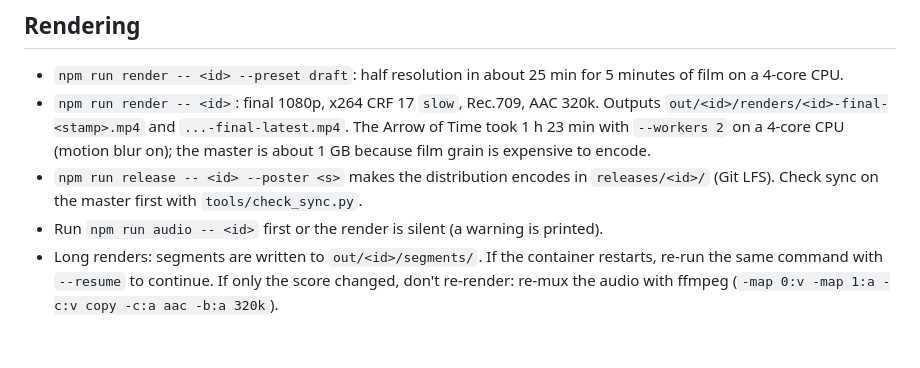
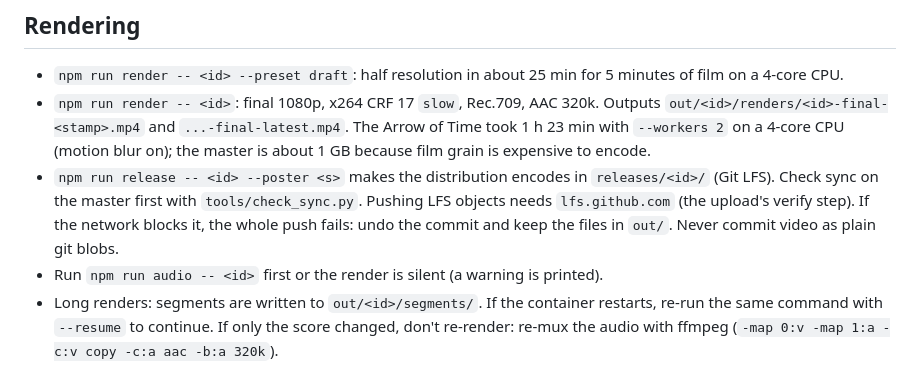
Before and after one commit to abhishekpradhan/the-arrow-of-time, a Markdown page: CLAUDE.md, the part around the change. GitHub-like rendering; blank space fills up the shorter version.

Commit message:
CLAUDE.md: LFS pushes need lfs.github.com
Co-Authored-By: Claude Opus 5.5 <noreply@anthropic.com>
Claude-Session: https://claude.ai/code/session_01EwiY9do7geNiFckRKffHaG

```diff
--- a/CLAUDE.md
+++ b/CLAUDE.md
@@ -92,7 +92,9 @@ over the image, letterbox framing, and transitions between shots.
   took 1 h 23 min with `--workers 2` on a 4-core CPU (motion blur on); the master is about
   1 GB because film grain is expensive to encode.
 - `npm run release -- <id> --poster <s>` makes the distribution encodes in `releases/<id>/`
-  (Git LFS). Check sync on the master first with `tools/check_sync.py`.
+  (Git LFS). Check sync on the master first with `tools/check_sync.py`. Pushing LFS objects
+  needs `lfs.github.com` (the upload's verify step). If the network blocks it, the whole push
+  fails: undo the commit and keep the files in `out/`. Never commit video as plain git blobs.
 - Run `npm run audio -- <id>` first or the render is silent (a warning is printed).
 - Long renders: segments are written to `out/<id>/segments/`. If the container restarts, re-run
   the same command with `--resume` to continue. If only the score changed, don't re-render:
```
